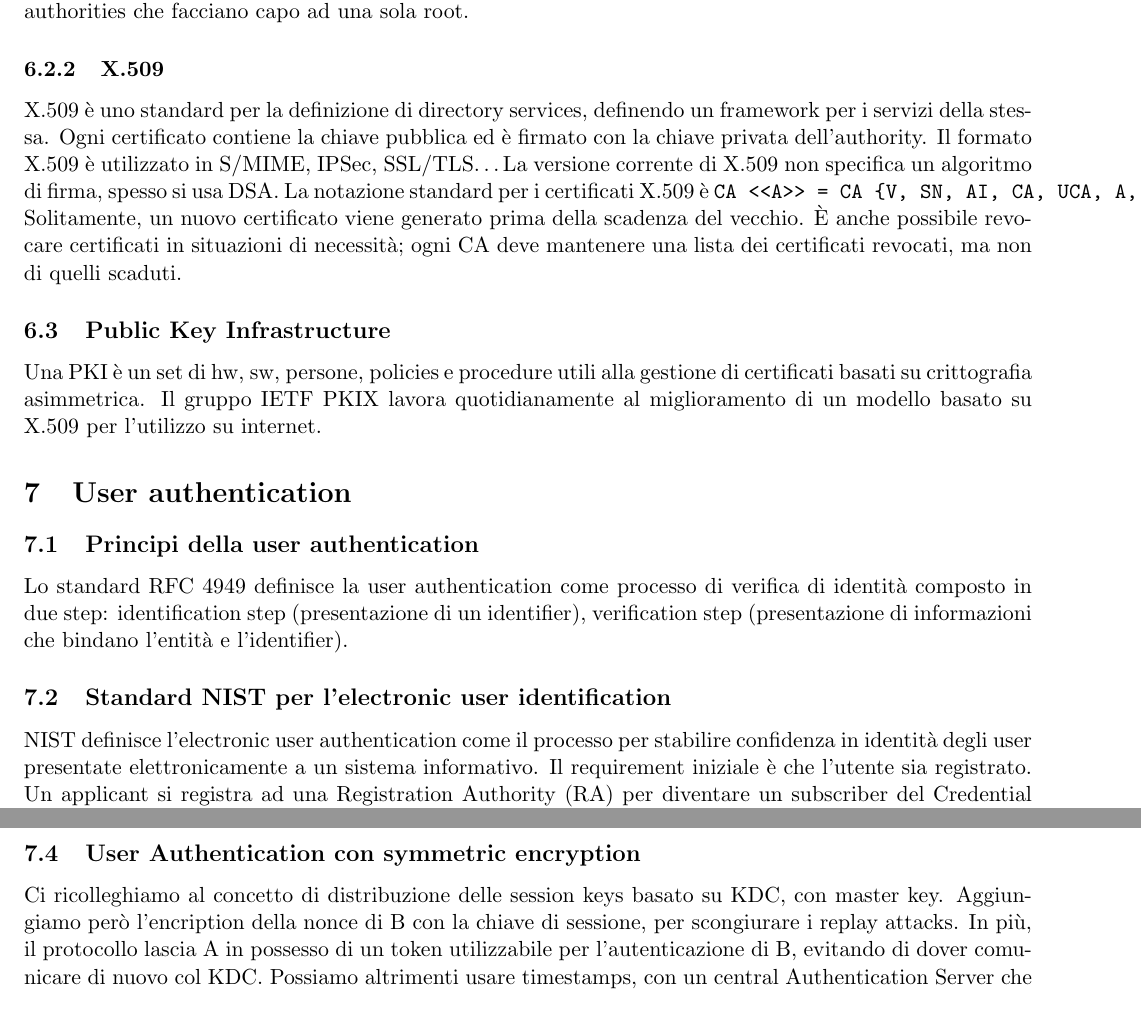
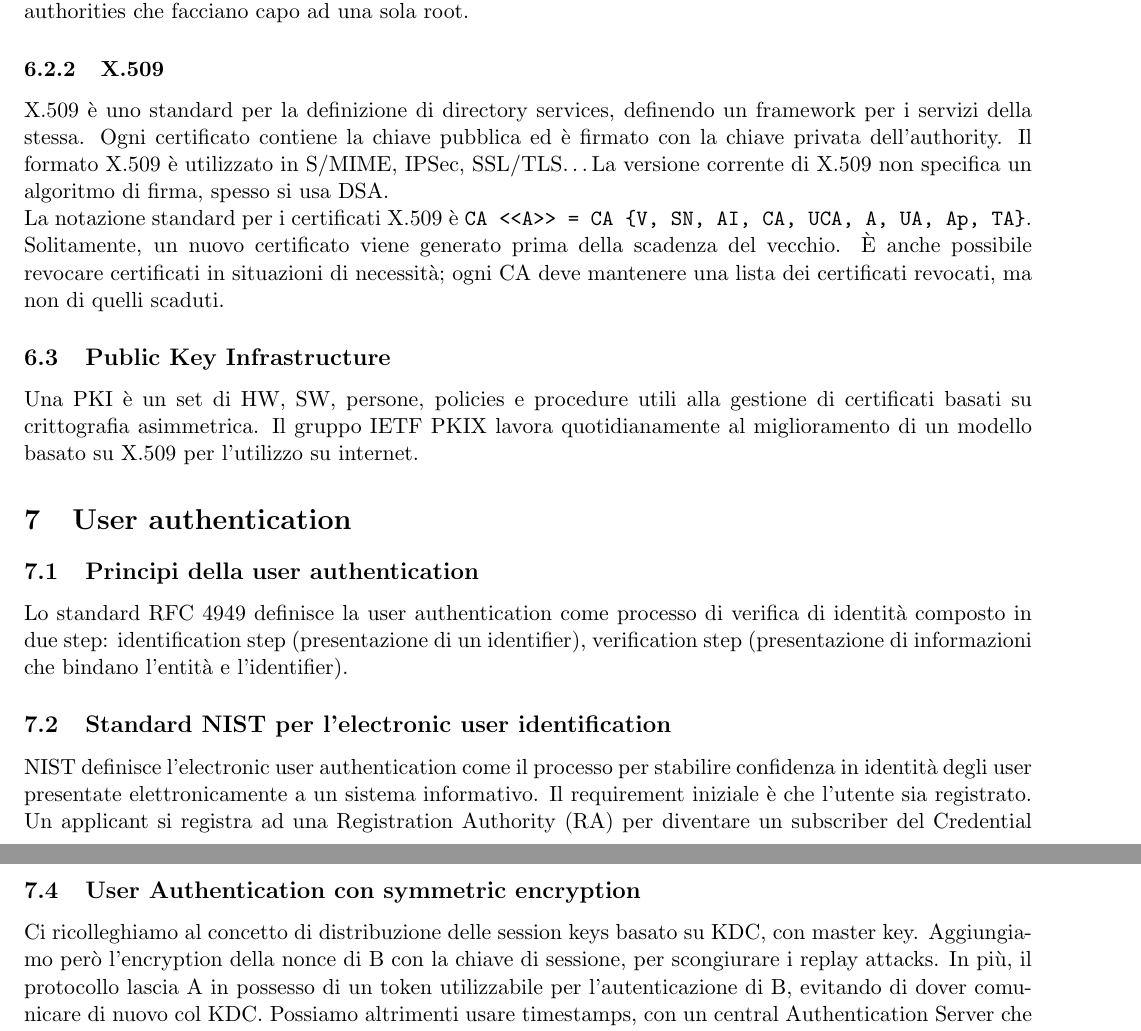
Before and after one commit to montali/internetnotes, a LaTeX document (crypto.tex): two parts of pages 19 and 20 of 24, joined at a grey line, cut so that both start at the same text. Compiled offline with pdfLaTeX.

Commit message:
These typos never fade away

```diff
--- a/crypto.tex
+++ b/crypto.tex
@@ -482,9 +482,9 @@ I certificates sono spesso usati in web transactions (HTTPS), VPN (IPSec), messa
 Possiamo introdurre anche una struttura gerarchica di authorities che facciano capo ad una sola root.
 \subsubsection{X.509}
 X.509 è uno standard per la definizione di directory services, definendo un framework per i servizi della stessa. Ogni certificato contiene la chiave pubblica ed è firmato con la chiave privata dell'authority. Il formato X.509 è utilizzato in S/MIME, IPSec, SSL/TLS\dots
-La versione corrente di X.509 non specifica un algoritmo di firma, spesso si usa DSA. La notazione standard per i certificati X.509 è \verb|CA <<A>> = CA {V, SN, AI, CA, UCA, A, UA, Ap, TA}|. Solitamente, un nuovo certificato viene generato prima della scadenza del vecchio. È anche possibile revocare certificati in situazioni di necessità; ogni CA deve mantenere una lista dei certificati revocati, ma non di quelli scaduti.
+La versione corrente di X.509 non specifica un algoritmo di firma, spesso si usa DSA.\\La notazione standard per i certificati X.509 è \verb|CA <<A>> = CA {V, SN, AI, CA, UCA, A, UA, Ap, TA}|. Solitamente, un nuovo certificato viene generato prima della scadenza del vecchio. È anche possibile revocare certificati in situazioni di necessità; ogni CA deve mantenere una lista dei certificati revocati, ma non di quelli scaduti.
 \subsection{Public Key Infrastructure}
-Una PKI è un set di hw, sw, persone, policies e procedure utili alla gestione di certificati basati su crittografia asimmetrica. Il gruppo IETF PKIX lavora quotidianamente al miglioramento di un modello basato su X.509 per l'utilizzo su internet.
+Una PKI è un set di HW, SW, persone, policies e procedure utili alla gestione di certificati basati su crittografia asimmetrica. Il gruppo IETF PKIX lavora quotidianamente al miglioramento di un modello basato su X.509 per l'utilizzo su internet.
 
 \section{User authentication}
 \subsection{Principi della user authentication}
@@ -510,7 +510,7 @@ Ci sono essenzialmente 4 metodi:
 \subsubsection{Mutual authentication}
 La mutual authentication è un campo d'applicazione molto importante, il cui problema maggiore sono i \textbf{replay attacks}. Possibili due approcci: timestamps, challenge/response.
 \subsection{User Authentication con symmetric encryption}
-Ci ricolleghiamo al concetto di distribuzione delle session keys basato su KDC, con master key. Aggiungiamo però l'encription della nonce di B con la chiave di sessione, per scongiurare i replay attacks. In più, il protocollo lascia A in possesso di un token utilizzabile per l'autenticazione di B, evitando di dover comunicare di nuovo col KDC. Possiamo altrimenti usare timestamps, con un central Authentication Server che fornisca public-key certificates. I timestamps impediscono il replay delle chiavi compromesse. Possiamo anche utilizzare delle nonces al posto dei timestamps, coinvolgendo un KDC.
+Ci ricolleghiamo al concetto di distribuzione delle session keys basato su KDC, con master key. Aggiungiamo però l'encryption della nonce di B con la chiave di sessione, per scongiurare i replay attacks. In più, il protocollo lascia A in possesso di un token utilizzabile per l'autenticazione di B, evitando di dover comunicare di nuovo col KDC. Possiamo altrimenti usare timestamps, con un central Authentication Server che fornisca public-key certificates. I timestamps impediscono il replay delle chiavi compromesse. Possiamo anche utilizzare delle nonces al posto dei timestamps, coinvolgendo un KDC.
 \subsection{Federated Identity Management}
 Il federated identity management è un concetto nuovo, che sfrutta l'utilizzo di uno schema di gestione delle identità attraverso numerose applicazioni/organizzazioni. Con \textbf{identity management} intendiamo la definizione di un'identità per ogni utente, associandovi attributi e forzando i mezzi per la verificazione dell'identità. Il SSO permette ad un utente di accedere a risorse del network con una sola autenticazione. Citiamo alcuni servizi di Federated Identity Management: Point of contact, SSO, Trust services, Key services, Identity services, authorization, provisioning, management.
 \subsubsection{Generic identity management architecture}
```
Also changed, not shown: crypto.pdf, crypto.tex (8 more changed lines).
